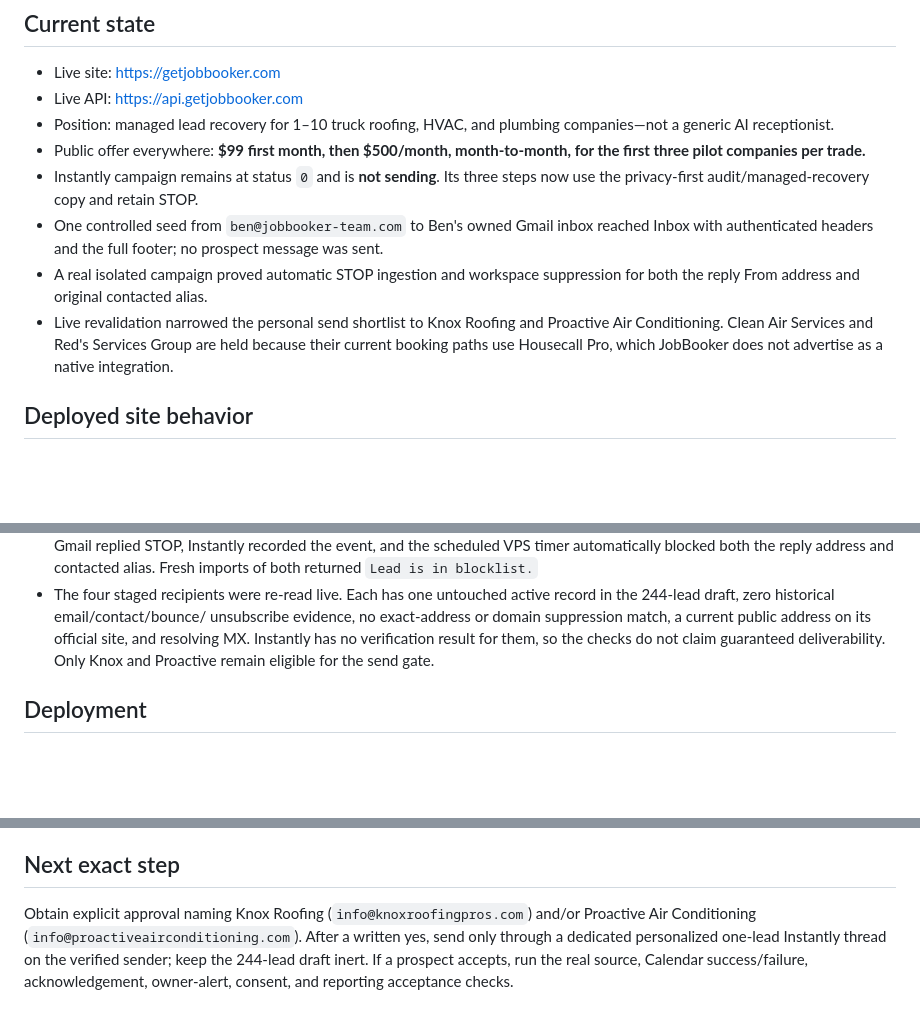
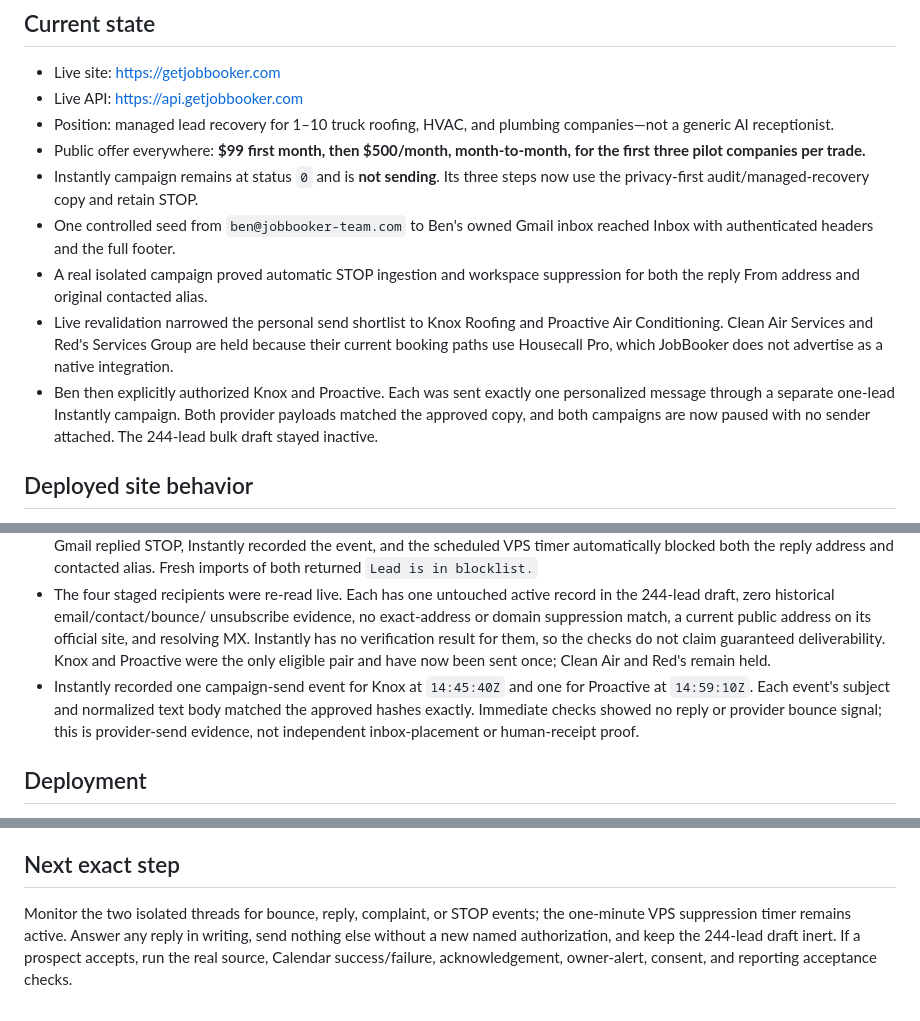
Before and after one commit to benthepythondev00/jobbooker-site, a Markdown page: STATUS.md, 3 parts joined by grey strips. Drawn GitHub-style; blank space fills up the shorter version.

Commit message:
docs: record authorized pilot outreach

```diff
--- a/STATUS.md
+++ b/STATUS.md
@@ -13,14 +13,17 @@ Last updated: **July 21, 2026**.
 - Instantly campaign remains at status `0` and is **not sending**. Its three
   steps now use the privacy-first audit/managed-recovery copy and retain STOP.
 - One controlled seed from `ben@jobbooker-team.com` to Ben's owned Gmail inbox
-  reached Inbox with authenticated headers and the full footer; no prospect
-  message was sent.
+  reached Inbox with authenticated headers and the full footer.
 - A real isolated campaign proved automatic STOP ingestion and workspace
   suppression for both the reply From address and original contacted alias.
 - Live revalidation narrowed the personal send shortlist to Knox Roofing and
   Proactive Air Conditioning. Clean Air Services and Red's Services Group are
   held because their current booking paths use Housecall Pro, which JobBooker
   does not advertise as a native integration.
+- Ben then explicitly authorized Knox and Proactive. Each was sent exactly one
+  personalized message through a separate one-lead Instantly campaign. Both
+  provider payloads matched the approved copy, and both campaigns are now
+  paused with no sender attached. The 244-lead bulk draft stayed inactive.
 
 ## Deployed site behavior
 
@@ -76,7 +79,13 @@ Last updated: **July 21, 2026**.
   unsubscribe evidence, no exact-address or domain suppression match, a
   current public address on its official site, and resolving MX. Instantly has
   no verification result for them, so the checks do not claim guaranteed
-  deliverability. Only Knox and Proactive remain eligible for the send gate.
+  deliverability. Knox and Proactive were the only eligible pair and have now
+  been sent once; Clean Air and Red's remain held.
+- Instantly recorded one campaign-send event for Knox at `14:45:40Z` and one
+  for Proactive at `14:59:10Z`. Each event's subject and normalized text body
+  matched the approved hashes exactly. Immediate checks showed no reply or
+  provider bounce signal; this is provider-send evidence, not independent
+  inbox-placement or human-receipt proof.
 
 ## Deployment
 
@@ -106,9 +115,9 @@ Last updated: **July 21, 2026**.
 
 ## Next exact step
 
-Obtain explicit approval naming Knox Roofing (`info@knoxroofingpros.com`) and/or
-Proactive Air Conditioning (`info@proactiveairconditioning.com`). After a
-written yes, send only through a dedicated personalized one-lead Instantly
-thread on the verified sender; keep the 244-lead draft inert. If a prospect
-accepts, run the real source, Calendar success/failure, acknowledgement,
-owner-alert, consent, and reporting acceptance checks.
+Monitor the two isolated threads for bounce, reply, complaint, or STOP events;
+the one-minute VPS suppression timer remains active. Answer any reply in
+writing, send nothing else without a new named authorization, and keep the
+244-lead draft inert. If a prospect accepts, run the real source, Calendar
+success/failure, acknowledgement, owner-alert, consent, and reporting
+acceptance checks.
```
